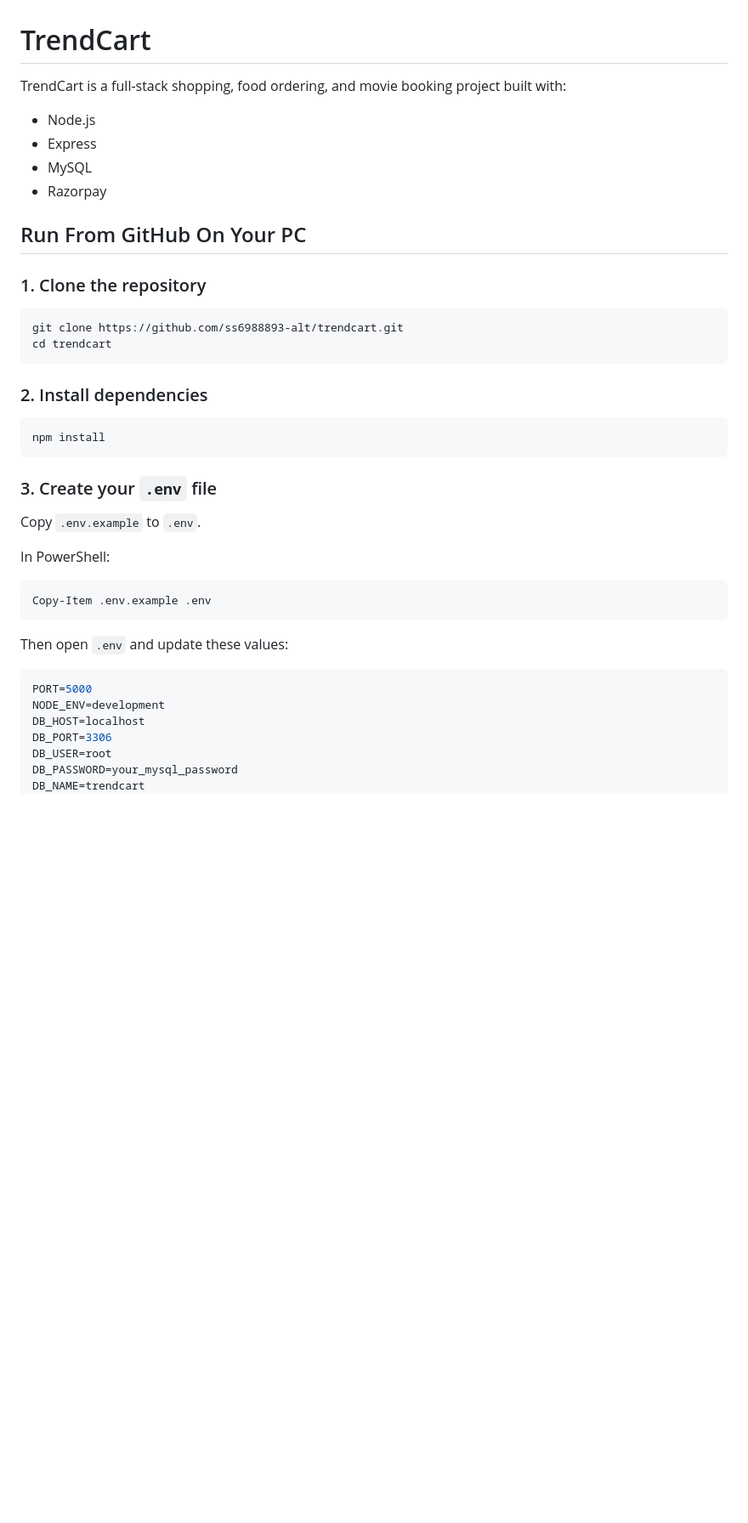
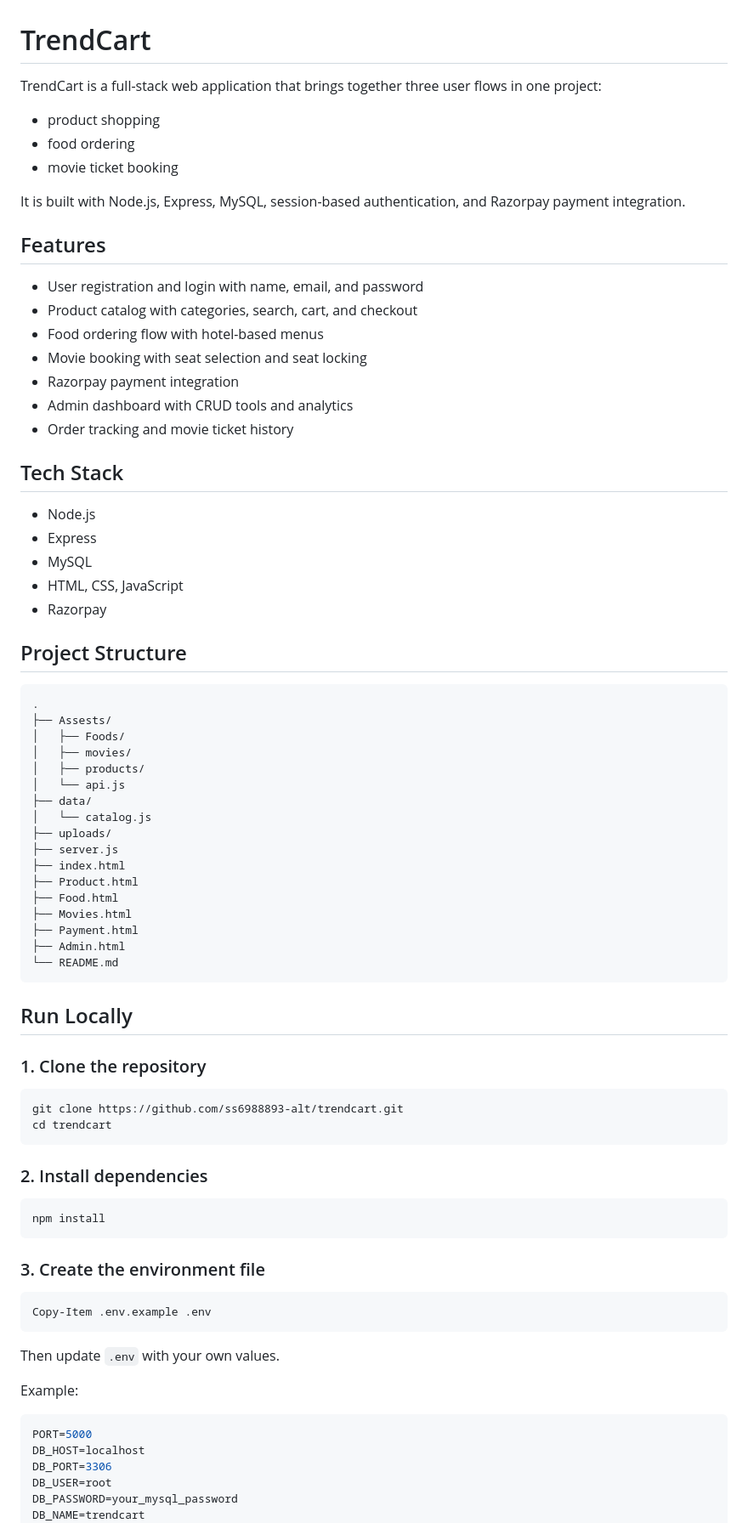
Before and after one commit to ss6988893-alt/trendcart, a Markdown page: README.md, the part around one of its changes. Shown at 85% size. GitHub-like rendering; blank space fills up the shorter version.

````diff
--- a/README.md
+++ b/README.md
@@ -1,13 +1,54 @@
 # TrendCart
 
-TrendCart is a full-stack shopping, food ordering, and movie booking project built with:
+TrendCart is a full-stack web application that brings together three user flows in one project:
+
+- product shopping
+- food ordering
+- movie ticket booking
+
+It is built with Node.js, Express, MySQL, session-based authentication, and Razorpay payment integration.
+
+## Features
+
+- User registration and login with name, email, and password
+- Product catalog with categories, search, cart, and checkout
+- Food ordering flow with hotel-based menus
+- Movie booking with seat selection and seat locking
+- Razorpay payment integration
+- Admin dashboard with CRUD tools and analytics
+- Order tracking and movie ticket history
+
+## Tech Stack
 
 - Node.js
 - Express
 - MySQL
+- HTML, CSS, JavaScript
 - Razorpay
 
-## Run From GitHub On Your PC
+## Project Structure
+
+```text
+.
+├── Assests/
+│   ├── Foods/
+│   ├── movies/
+│   ├── products/
+│   └── api.js
+├── data/
+│   └── catalog.js
+├── uploads/
+├── server.js
+├── index.html
+├── Product.html
+├── Food.html
+├── Movies.html
+├── Payment.html
+├── Admin.html
+└── README.md
+```
+
+## Run Locally
 
 ### 1. Clone the repository
 
@@ -22,21 +63,18 @@ cd trendcart
 npm install
 ```
 
-### 3. Create your `.env` file
-
-Copy `.env.example` to `.env`.
-
-In PowerShell:
+### 3. Create the environment file
 
 ```powershell
 Copy-Item .env.example .env
 ```
 
-Then open `.env` and update these values:
+Then update `.env` with your own values.
+
+Example:
 
 ```env
 PORT=5000
-NODE_ENV=development
 DB_HOST=localhost
 DB_PORT=3306
 DB_USER=root
````
Also changed, not shown: other parts of README.md (+36 -74 lines).
